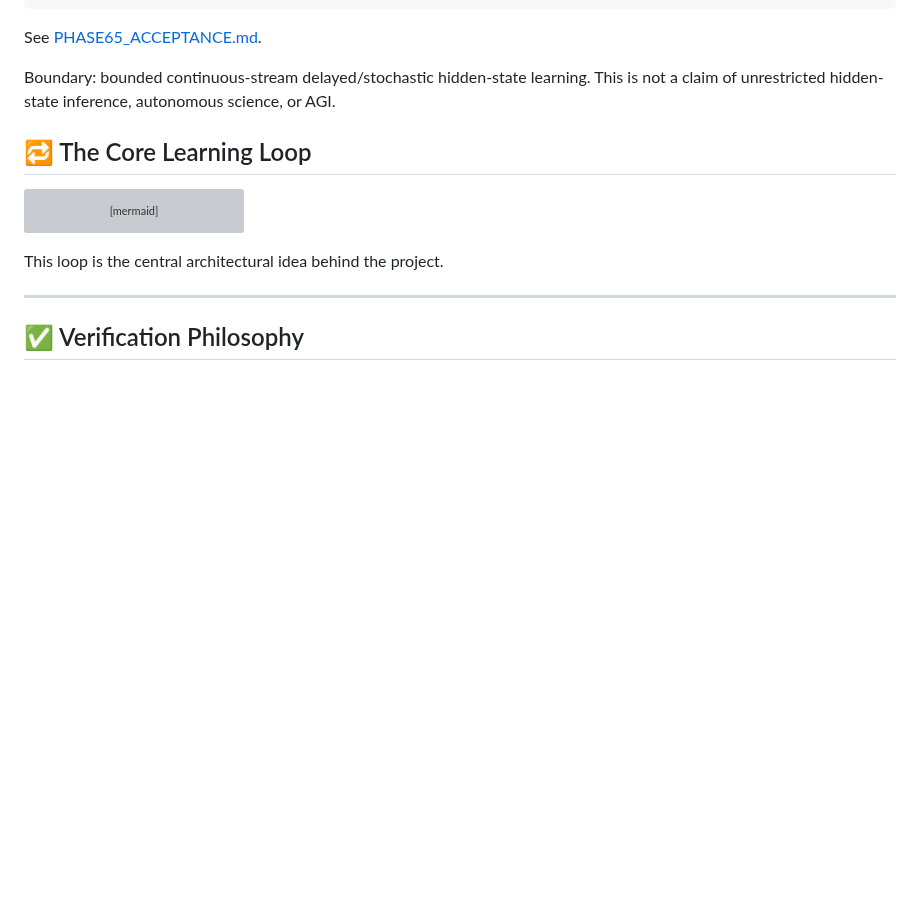
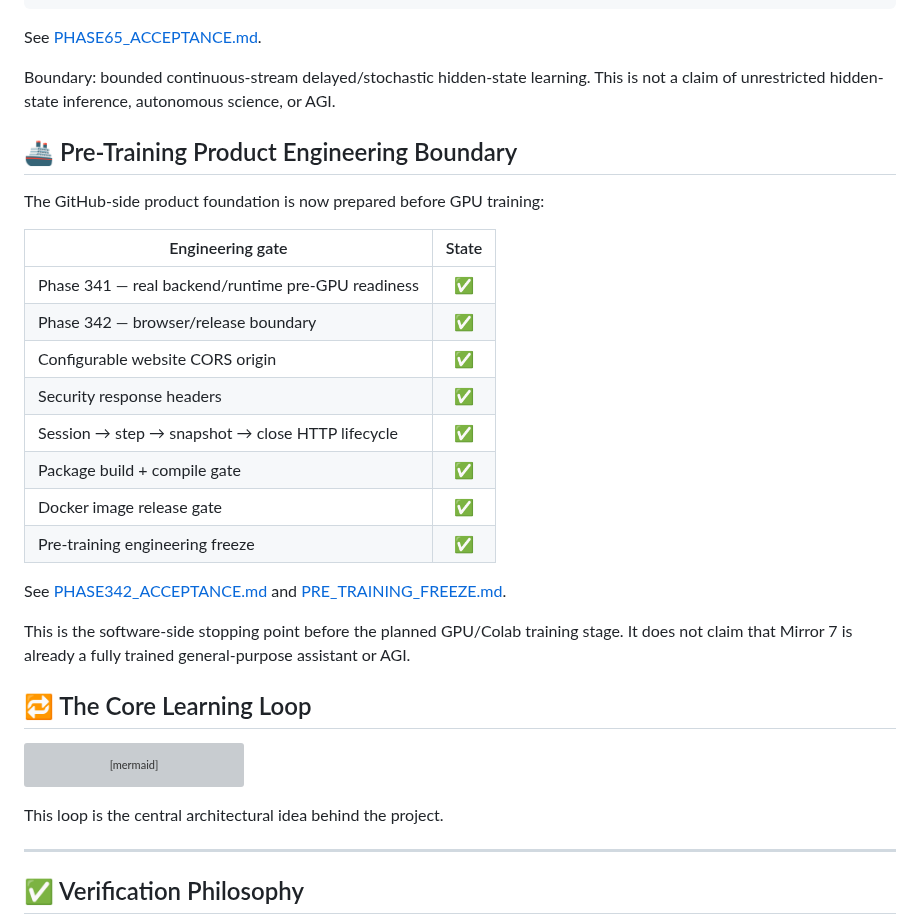
Before and after one commit to realahmad07/Mirror-7, a Markdown page: README.md, the part around the change. Drawn GitHub-style; blank space fills up the shorter version; grey boxes are pictures that could not be loaded.

Commit message:
Document pre-training engineering freeze

````diff
--- a/README.md
+++ b/README.md
@@ -637,6 +637,25 @@ See [PHASE65_ACCEPTANCE.md](./PHASE65_ACCEPTANCE.md).
 Boundary: bounded continuous-stream delayed/stochastic hidden-state learning. This is not a claim of unrestricted hidden-state inference, autonomous science, or AGI.
 
 
+## 🚢 Pre-Training Product Engineering Boundary
+
+The GitHub-side product foundation is now prepared before GPU training:
+
+| Engineering gate | State |
+|---|:---:|
+| Phase 341 — real backend/runtime pre-GPU readiness | ✅ |
+| Phase 342 — browser/release boundary | ✅ |
+| Configurable website CORS origin | ✅ |
+| Security response headers | ✅ |
+| Session → step → snapshot → close HTTP lifecycle | ✅ |
+| Package build + compile gate | ✅ |
+| Docker image release gate | ✅ |
+| Pre-training engineering freeze | ✅ |
+
+See [PHASE342_ACCEPTANCE.md](./phase342_release_boundary/PHASE342_ACCEPTANCE.md) and [PRE_TRAINING_FREEZE.md](./PRE_TRAINING_FREEZE.md).
+
+This is the software-side stopping point before the planned GPU/Colab training stage. It does not claim that Mirror 7 is already a fully trained general-purpose assistant or AGI.
+
 ## 🔁 The Core Learning Loop
 
 ```mermaid
````
